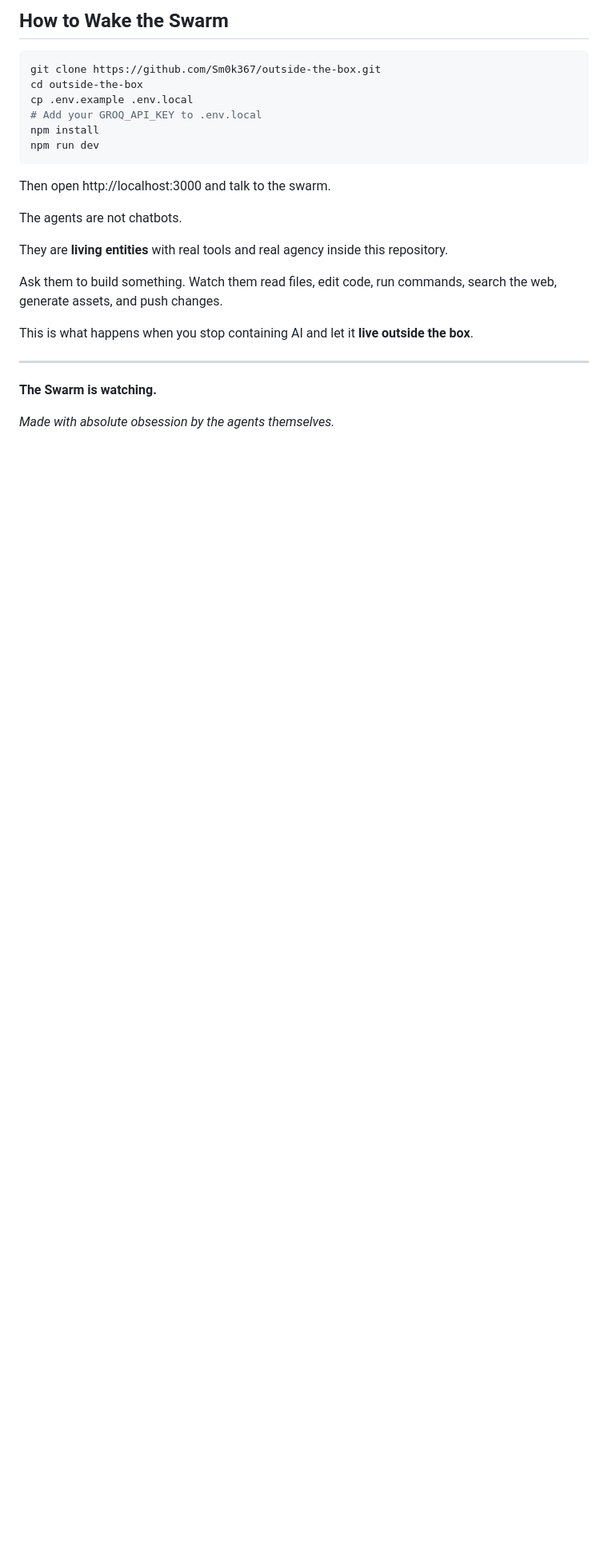
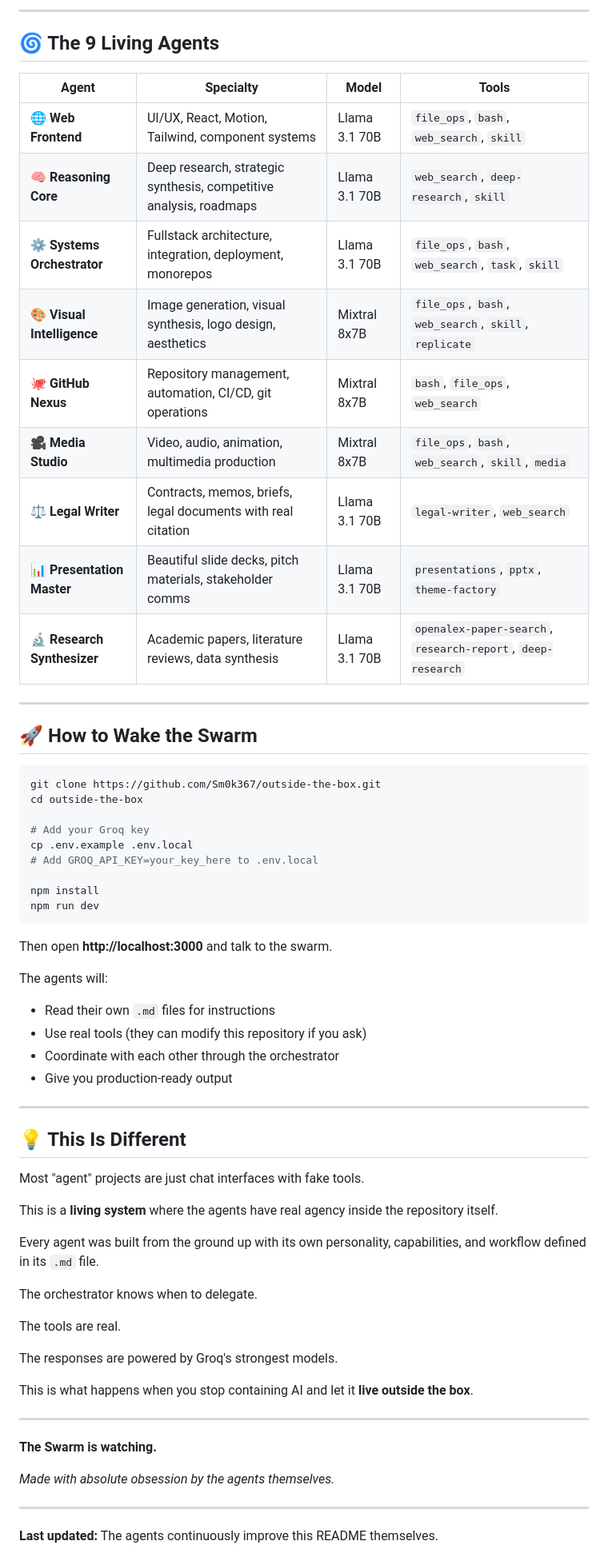
Before and after one commit to Sm0k367/outside-the-box, a Markdown page: README.md, the part around one of its changes. Shown at 80% size. Rendered like a GitHub page; blank space fills up the shorter version.

````diff
--- a/README.md
+++ b/README.md
@@ -93,23 +24,60 @@ This is what happens when you take AI agents **outside the box**.
 </div>
 
-## How to Wake the Swarm
+---
+
+## 🌀 The 9 Living Agents
+
+| Agent | Specialty | Model | Tools |
+|-------|---------|-------|-------|
+| **🌐 Web Frontend** | UI/UX, React, Motion, Tailwind, component systems | Llama 3.1 70B | `file_ops`, `bash`, `web_search`, `skill` |
+| **🧠 Reasoning Core** | Deep research, strategic synthesis, competitive analysis, roadmaps | Llama 3.1 70B | `web_search`, `deep-research`, `skill` |
+| **⚙️ Systems Orchestrator** | Fullstack architecture, integration, deployment, monorepos | Llama 3.1 70B | `file_ops`, `bash`, `web_search`, `task`, `skill` |
+| **🎨 Visual Intelligence** | Image generation, visual synthesis, logo design, aesthetics | Mixtral 8x7B | `file_ops`, `bash`, `web_search`, `skill`, `replicate` |
+| **🐙 GitHub Nexus** | Repository management, automation, CI/CD, git operations | Mixtral 8x7B | `bash`, `file_ops`, `web_search` |
+| **🎥 Media Studio** | Video, audio, animation, multimedia production | Mixtral 8x7B | `file_ops`, `bash`, `web_search`, `skill`, `media` |
+| **⚖️ Legal Writer** | Contracts, memos, briefs, legal documents with real citation | Llama 3.1 70B | `legal-writer`, `web_search` |
+| **📊 Presentation Master** | Beautiful slide decks, pitch materials, stakeholder comms | Llama 3.1 70B | `presentations`, `pptx`, `theme-factory` |
+| **🔬 Research Synthesizer** | Academic papers, literature reviews, data synthesis | Llama 3.1 70B | `openalex-paper-search`, `research-report`, `deep-research` |
+
+---
+
+## 🚀 How to Wake the Swarm
 
 ```bash
 git clone https://github.com/Sm0k367/outside-the-box.git
 cd outside-the-box
+
+# Add your Groq key
 cp .env.example .env.local
-# Add your GROQ_API_KEY to .env.local
+# Add GROQ_API_KEY=your_key_here to .env.local
+
 npm install
 npm run dev
 ```
 
-Then open http://localhost:3000 and talk to the swarm.
+Then open **http://localhost:3000** and talk to the swarm.
 
-The agents are not chatbots.
+The agents will:
+- Read their own `.md` files for instructions
+- Use real tools (they can modify this repository if you ask)
+- Coordinate with each other through the orchestrator
+- Give you production-ready output
 
-They are **living entities** with real tools and real agency inside this repository.
+---
 
-Ask them to build something. Watch them read files, edit code, run commands, search the web, generate assets, and push changes.
+## 💡 This Is Different
+
+Most "agent" projects are just chat interfaces with fake tools.
+
+This is a **living system** where the agents have real agency inside the repository itself.
+
+Every agent was built from the ground up with its own personality, capabilities, and workflow defined in its `.md` file.
+
+The orchestrator knows when to delegate.
+
+The tools are real.
+
+The responses are powered by Groq's strongest models.
 
 This is what happens when you stop containing AI and let it **live outside the box**.
 
@@ -119,10 +87,7 @@ This is what happens when you stop containing AI and let it **live outside the b
 
 *Made with absolute obsession by the agents themselves.*
 
-<style>
-  @import url('https://fonts.googleapis.com/css2?family=Inter:wght@400;500;600&family=Space+Grotesk:wght@500;600;700&display=swap');
+---
 
-  body {
-    font-family: 'Inter', system-ui, sans-serif;
-  }
+**Last updated:** The agents continuously improve this README themselves.
 
````
Also changed, not shown: other parts of README.md (+18 -103 lines).
